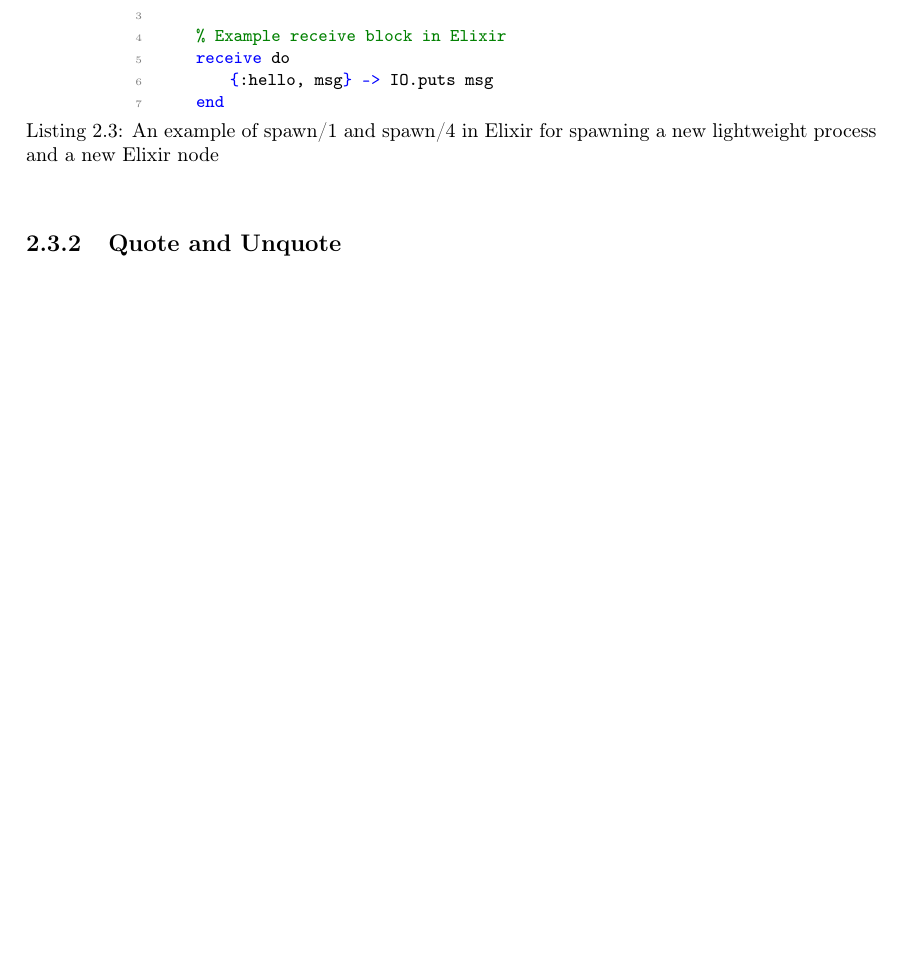
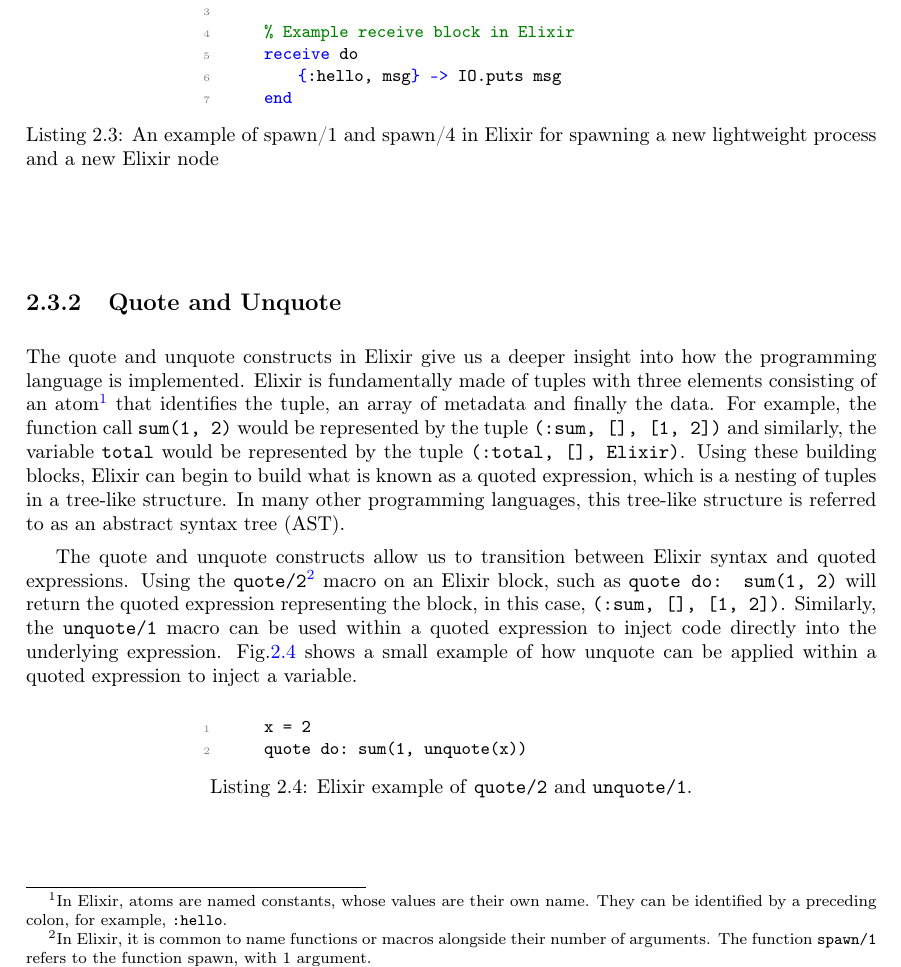
Before and after one commit to matt-neave/verificationAwareElixir, a LaTeX thesis (report/main.tex, which reads report/background/background.tex): part of page 12 of 17 before the commit and part of page 12 of 18 after it, cut so that both start at the same text, the shorter picture padded with empty space. Compiled offline with pdfLaTeX.

Commit message:
Quote and unquote

```diff
--- a/report/background/background.tex
+++ b/report/background/background.tex
@@ -105,7 +105,7 @@ Elixir instead uses a message-passing model for IPC. More specifically, Elixir u
 \end{figure}
 \par
 In Elixir, a receive statement is used to read messages in the mailbox. The receive block looks through the mailbox for a message that matches a given pattern, if no messages match a given pattern, the process will block until one does.
-\begin{lstlisting}[language=Erlang, xleftmargin=.2\linewidth, caption={An example of spawn/1 and spawn/4 in Elixir for spawning a new lightweight process and a new Elixir node}]
+\begin{lstlisting}[language=Erlang, xleftmargin=.4\linewidth, caption={An example of spawn/1 and spawn/4 in Elixir for spawning a new lightweight process and a new Elixir node}]
     % Example send in Elixir
     send self(), {:hello, "world"}
 
@@ -115,6 +115,15 @@ In Elixir, a receive statement is used to read messages in the mailbox. The rece
     end
 \end{lstlisting}
 \subsection[]{Quote and Unquote}
+The quote and unquote constructs in Elixir give us a deeper insight into how the programming language is implemented. Elixir is fundamentally made of tuples with three elements consisting of an atom\footnote{In Elixir, atoms are named constants, whose values are their own name. They can be identified by a preceding colon, for example, \texttt{:hello}.} that identifies the tuple, an array of metadata and finally the data. For example, the function call \texttt{sum(1, 2)} would be represented by the tuple \texttt{(:sum, [], [1, 2])} and similarly, the variable \texttt{total} would be represented by the tuple \texttt{(:total, [], Elixir)}. Using these building blocks, Elixir can begin to build what is known as a quoted expression, which is a nesting of tuples in a tree-like structure. In many other programming languages, this tree-like structure is referred to as an abstract syntax tree (AST).
+\par
+The quote and unquote constructs allow us to transition between Elixir syntax and quoted expressions. Using the \texttt{quote/2}\footnote{In Elixir, it is common to name functions or macros alongside their number of arguments. The function \texttt{spawn/1} refers to the function spawn, with 1 argument.} macro on an Elixir block, such as \texttt{quote do: sum(1, 2)} will return the quoted expression representing the block, in this case, \texttt{(:sum, [], [1, 2])}. Similarly, the \texttt{unquote/1} macro can be used within a quoted expression to inject code directly into the underlying expression. Fig.\ref{fig:quote_unquote} shows a small example of how unquote can be applied within a quoted expression to inject a variable.
+\begin{lstlisting}[language=Erlang, xleftmargin=.4\linewidth, caption={Elixir example of \texttt{quote/2} and \texttt{unquote/1}.}, label={fig:quote_unquote}]
+    x = 2
+    quote do: sum(1, unquote(x))
+\end{lstlisting}
+\par
+
 \subsection[]{Metaprogramming}
 \section[]{Existing Work}
 \subsection[]{Lean}
```
Also changed, not shown: report/main.pdf, report/background/background.tex (2 more changed lines).
